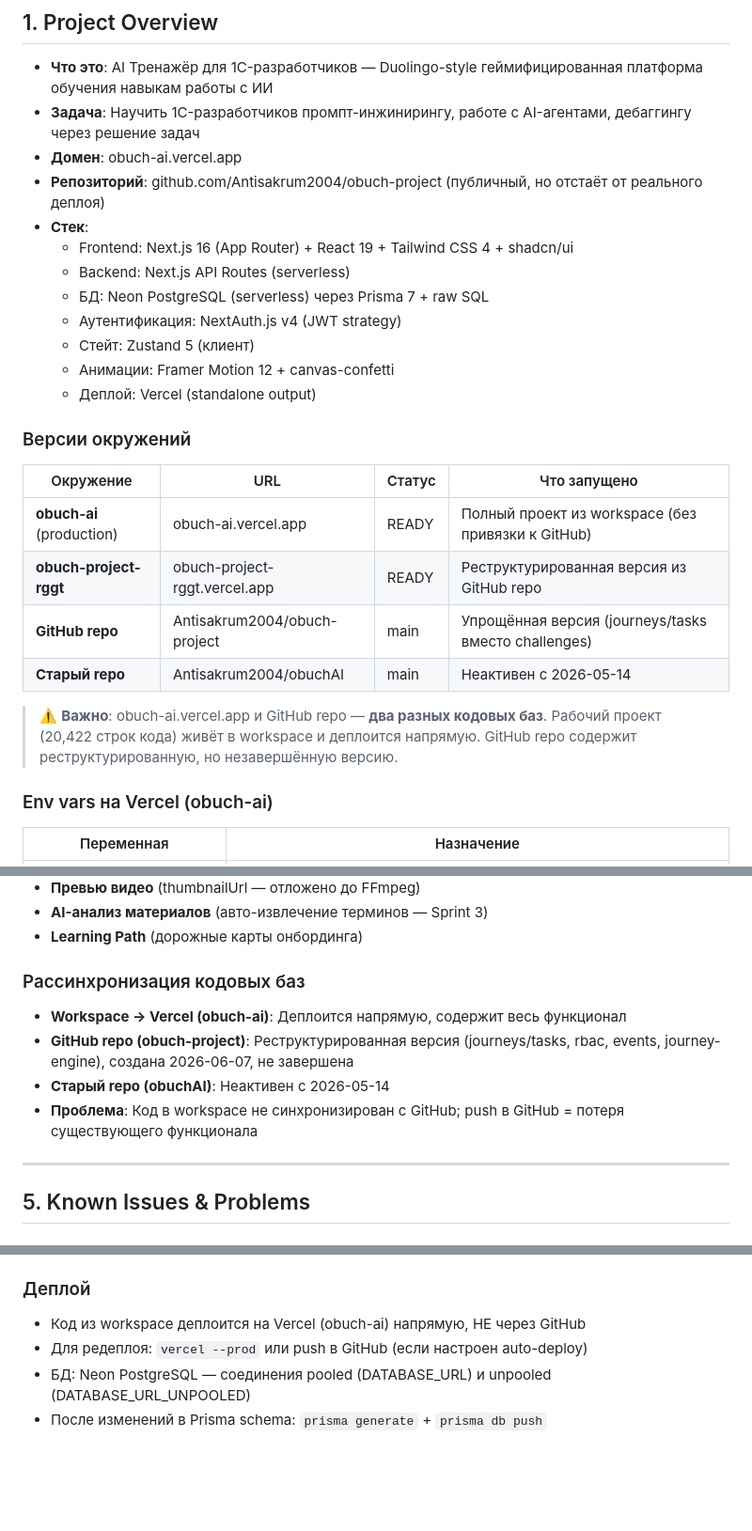
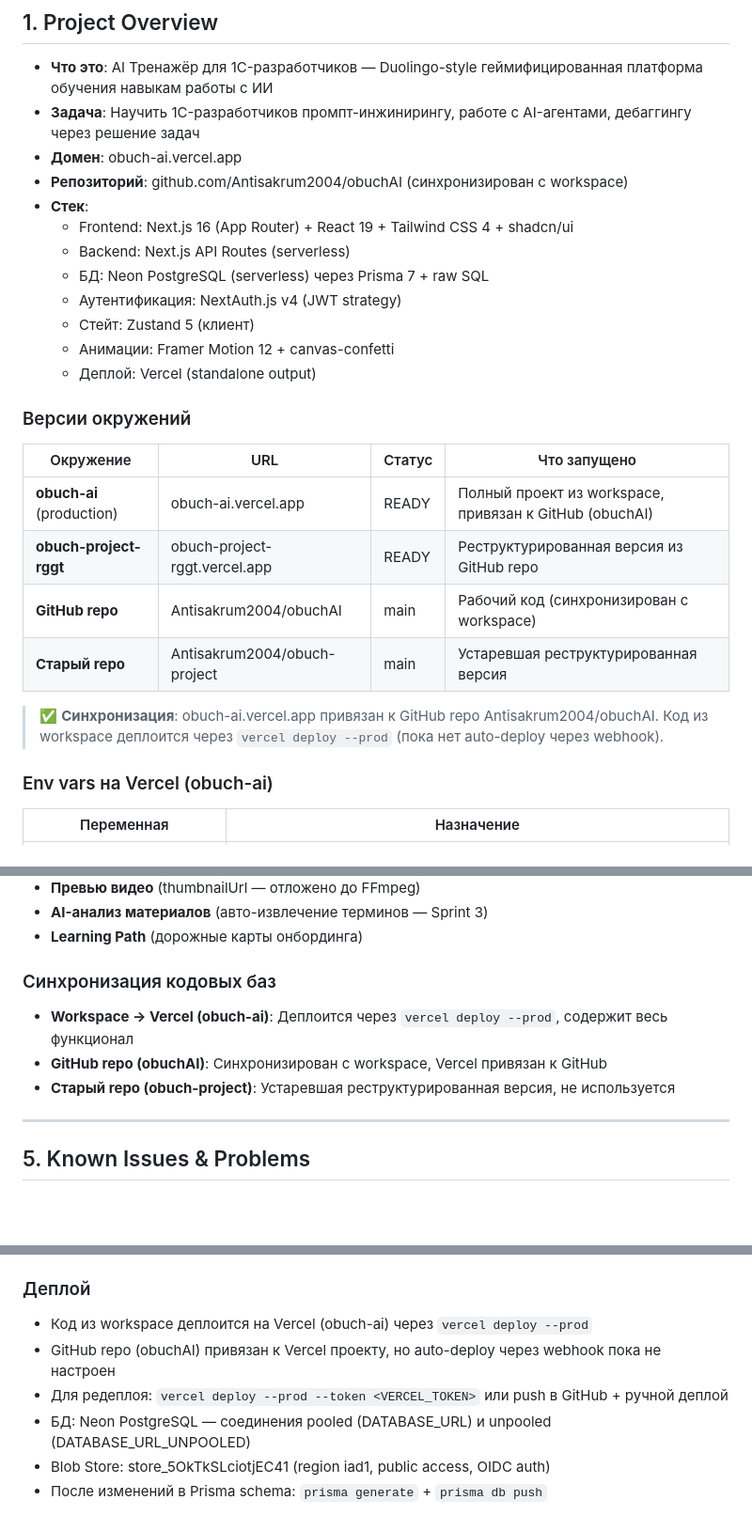
Before and after one commit to Antisakrum2004/obuchAI, a Markdown page: docs/PROJECT_BRAIN.md, 3 parts joined by grey strips. Shown at 94% size. Drawn GitHub-style; blank space fills up the shorter version.

Commit message:
docs: update PROJECT_BRAIN.md - Sprint 2 complete, blob store verified, GitHub synced

```diff
--- a/docs/PROJECT_BRAIN.md
+++ b/docs/PROJECT_BRAIN.md
@@ -9,7 +9,7 @@
 - **Что это**: AI Тренажёр для 1C-разработчиков — Duolingo-style геймифицированная платформа обучения навыкам работы с ИИ
 - **Задача**: Научить 1C-разработчиков промпт-инжинирингу, работе с AI-агентами, дебаггингу через решение задач
 - **Домен**: obuch-ai.vercel.app
-- **Репозиторий**: github.com/Antisakrum2004/obuch-project (публичный, но отстаёт от реального деплоя)
+- **Репозиторий**: github.com/Antisakrum2004/obuchAI (синхронизирован с workspace)
 - **Стек**:
   - Frontend: Next.js 16 (App Router) + React 19 + Tailwind CSS 4 + shadcn/ui
   - Backend: Next.js API Routes (serverless)
@@ -23,12 +23,12 @@
 
 | Окружение | URL | Статус | Что запущено |
 |---|---|---|---|
-| **obuch-ai** (production) | obuch-ai.vercel.app | READY | Полный проект из workspace (без привязки к GitHub) |
+| **obuch-ai** (production) | obuch-ai.vercel.app | READY | Полный проект из workspace, привязан к GitHub (obuchAI) |
 | **obuch-project-rggt** | obuch-project-rggt.vercel.app | READY | Реструктурированная версия из GitHub repo |
-| **GitHub repo** | Antisakrum2004/obuch-project | main | Упрощённая версия (journeys/tasks вместо challenges) |
-| **Старый repo** | Antisakrum2004/obuchAI | main | Неактивен с 2026-05-14 |
+| **GitHub repo** | Antisakrum2004/obuchAI | main | Рабочий код (синхронизирован с workspace) |
+| **Старый repo** | Antisakrum2004/obuch-project | main | Устаревшая реструктурированная версия |
 
-> ⚠️ **Важно**: obuch-ai.vercel.app и GitHub repo — **два разных кодовых баз**. Рабочий проект (20,422 строк кода) живёт в workspace и деплоится напрямую. GitHub repo содержит реструктурированную, но незавершённую версию.
+> ✅ **Синхронизация**: obuch-ai.vercel.app привязан к GitHub repo Antisakrum2004/obuchAI. Код из workspace деплоится через `vercel deploy --prod` (пока нет auto-deploy через webhook).
 
 ### Env vars на Vercel (obuch-ai)
 
@@ -348,11 +352,10 @@ src/
 - **AI-анализ материалов** (авто-извлечение терминов — Sprint 3)
 - **Learning Path** (дорожные карты онбординга)
 
-### Рассинхронизация кодовых баз
-- **Workspace → Vercel (obuch-ai)**: Деплоится напрямую, содержит весь функционал
-- **GitHub repo (obuch-project)**: Реструктурированная версия (journeys/tasks, rbac, events, journey-engine), создана 2026-06-07, не завершена
-- **Старый repo (obuchAI)**: Неактивен с 2026-05-14
-- **Проблема**: Код в workspace не синхронизирован с GitHub; push в GitHub = потеря существующего функционала
+### Синхронизация кодовых баз
+- **Workspace → Vercel (obuch-ai)**: Деплоится через `vercel deploy --prod`, содержит весь функционал
+- **GitHub repo (obuchAI)**: Синхронизирован с workspace, Vercel привязан к GitHub
+- **Старый repo (obuch-project)**: Устаревшая реструктурированная версия, не используется
 
 ---
 
@@ -602,7 +607,9 @@ src/
 - Новые API → проверка admin через `getServerSession()`, не через middleware
 
 ### Деплой
-- Код из workspace деплоится на Vercel (obuch-ai) напрямую, НЕ через GitHub
-- Для редеплоя: `vercel --prod` или push в GitHub (если настроен auto-deploy)
+- Код из workspace деплоится на Vercel (obuch-ai) через `vercel deploy --prod`
+- GitHub repo (obuchAI) привязан к Vercel проекту, но auto-deploy через webhook пока не настроен
+- Для редеплоя: `vercel deploy --prod --token <VERCEL_TOKEN>` или push в GitHub + ручной деплой
 - БД: Neon PostgreSQL — соединения pooled (DATABASE_URL) и unpooled (DATABASE_URL_UNPOOLED)
+- Blob Store: store_5OkTkSLciotjEC41 (region iad1, public access, OIDC auth)
 - После изменений в Prisma schema: `prisma generate` + `prisma db push`
```
Also changed, not shown: other parts of docs/PROJECT_BRAIN.md (+11 -5 lines).
